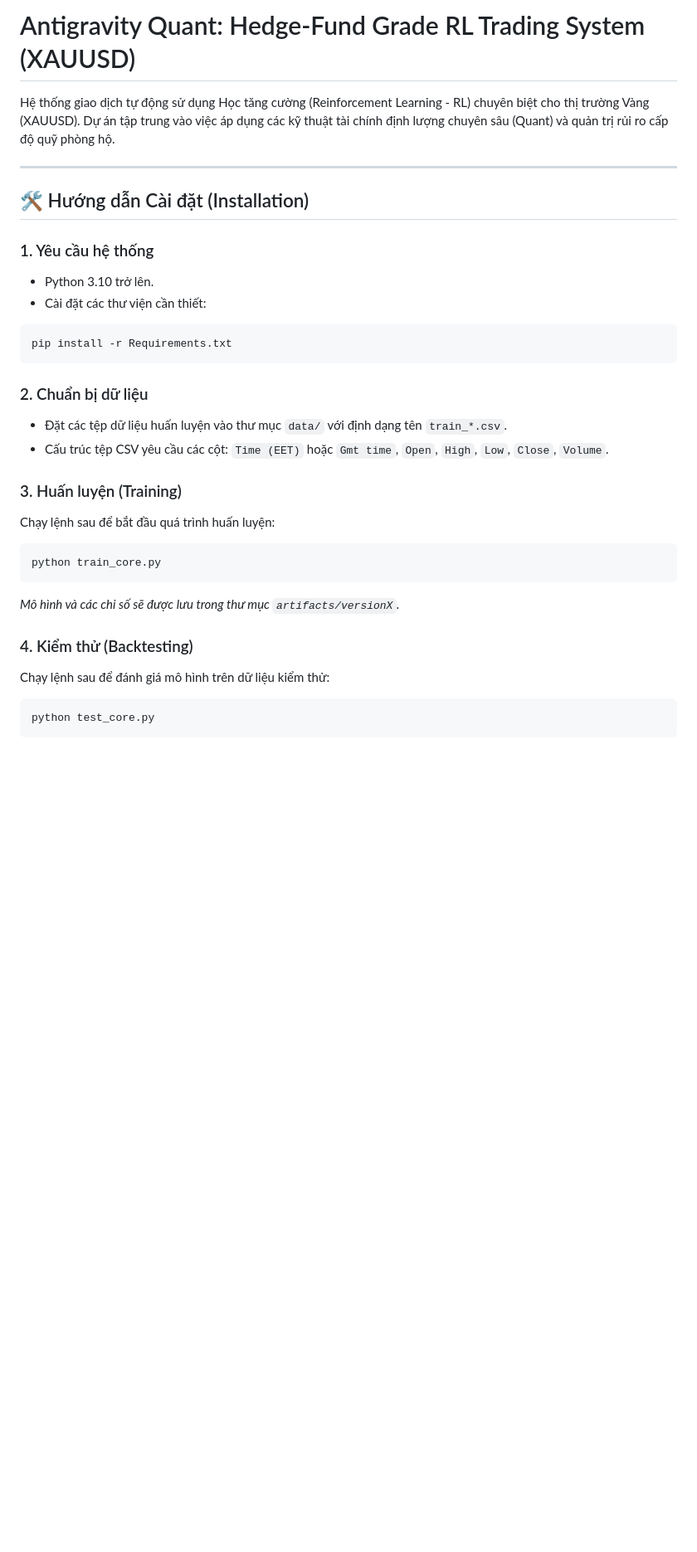
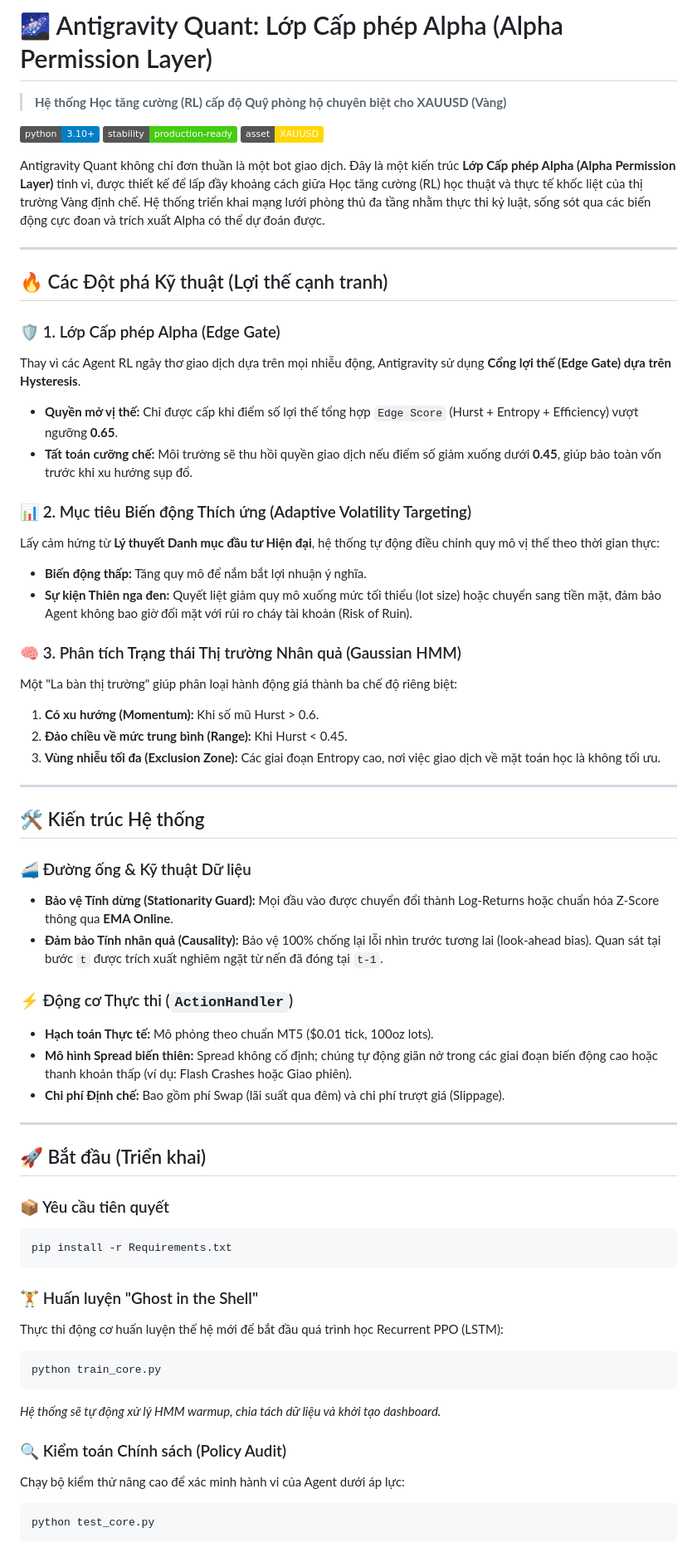
Before and after one commit to kaikool/ReinforcementLearning, a Markdown page: README.md, the part around one of its changes. Shown at 83% size. Drawn GitHub-style; badges without logos; blank space fills up the shorter version.

````diff
--- a/README.md
+++ b/README.md
@@ -1,31 +1,63 @@
-# Antigravity Quant: Hedge-Fund Grade RL Trading System (XAUUSD)
+# 🌌 Antigravity Quant: Lớp Cấp phép Alpha (Alpha Permission Layer)
+> **Hệ thống Học tăng cường (RL) cấp độ Quỹ phòng hộ chuyên biệt cho XAUUSD (Vàng)**
 
-Hệ thống giao dịch tự động sử dụng Học tăng cường (Reinforcement Learning - RL) chuyên biệt cho thị trường Vàng (XAUUSD). Dự án tập trung vào việc áp dụng các kỹ thuật tài chính định lượng chuyên sâu (Quant) và quản trị rủi ro cấp độ quỹ phòng hộ.
+![Python Version](https://img.shields.io/badge/python-3.10%2B-blue)
+![Stability](https://img.shields.io/badge/stability-production--ready-success)
+![Asset](https://img.shields.io/badge/asset-XAUUSD-gold)
+
+Antigravity Quant không chỉ đơn thuần là một bot giao dịch. Đây là một kiến trúc **Lớp Cấp phép Alpha (Alpha Permission Layer)** tinh vi, được thiết kế để lấp đầy khoảng cách giữa Học tăng cường (RL) học thuật và thực tế khốc liệt của thị trường Vàng định chế. Hệ thống triển khai mạng lưới phòng thủ đa tầng nhằm thực thi kỷ luật, sống sót qua các biến động cực đoan và trích xuất Alpha có thể dự đoán được.
 
 ---
 
-## 🛠️ Hướng dẫn Cài đặt (Installation)
+## 🔥 Các Đột phá Kỹ thuật (Lợi thế cạnh tranh)
 
-### 1. Yêu cầu hệ thống
-* Python 3.10 trở lên.
-* Cài đặt các thư viện cần thiết:
+### 🛡️ 1. Lớp Cấp phép Alpha (Edge Gate)
+Thay vì các Agent RL ngây thơ giao dịch dựa trên mọi nhiễu động, Antigravity sử dụng **Cổng lợi thế (Edge Gate) dựa trên Hysteresis**.
+*   **Quyền mở vị thế:** Chỉ được cấp khi điểm số lợi thế tổng hợp `Edge Score` (Hurst + Entropy + Efficiency) vượt ngưỡng **0.65**.
+*   **Tất toán cưỡng chế:** Môi trường sẽ thu hồi quyền giao dịch nếu điểm số giảm xuống dưới **0.45**, giúp bảo toàn vốn trước khi xu hướng sụp đổ.
+
+### 📊 2. Mục tiêu Biến động Thích ứng (Adaptive Volatility Targeting)
+Lấy cảm hứng từ **Lý thuyết Danh mục đầu tư Hiện đại**, hệ thống tự động điều chỉnh quy mô vị thế theo thời gian thực:
+*   **Biến động thấp:** Tăng quy mô để nắm bắt lợi nhuận ý nghĩa.
+*   **Sự kiện Thiên nga đen:** Quyết liệt giảm quy mô xuống mức tối thiểu (lot size) hoặc chuyển sang tiền mặt, đảm bảo Agent không bao giờ đối mặt với rủi ro cháy tài khoản (Risk of Ruin).
+
+### 🧠 3. Phân tích Trạng thái Thị trường Nhân quả (Gaussian HMM)
+Một "La bàn thị trường" giúp phân loại hành động giá thành ba chế độ riêng biệt:
+1.  **Có xu hướng (Momentum):** Khi số mũ Hurst > 0.6.
+2.  **Đảo chiều về mức trung bình (Range):** Khi Hurst < 0.45.
+3.  **Vùng nhiễu tối đa (Exclusion Zone):** Các giai đoạn Entropy cao, nơi việc giao dịch về mặt toán học là không tối ưu.
+
+---
+
+## 🛠️ Kiến trúc Hệ thống
+
+### 🚄 Đường ống & Kỹ thuật Dữ liệu
+*   **Bảo vệ Tính dừng (Stationarity Guard):** Mọi đầu vào được chuyển đổi thành Log-Returns hoặc chuẩn hóa Z-Score thông qua **EMA Online**.
+*   **Đảm bảo Tính nhân quả (Causality):** Bảo vệ 100% chống lại lỗi nhìn trước tương lai (look-ahead bias). Quan sát tại bước `t` được trích xuất nghiêm ngặt từ nến đã đóng tại `t-1`.
+
+### ⚡ Động cơ Thực thi (`ActionHandler`)
+*   **Hạch toán Thực tế:** Mô phỏng theo chuẩn MT5 ($0.01 tick, 100oz lots).
+*   **Mô hình Spread biến thiên:** Spread không cố định; chúng tự động giãn nở trong các giai đoạn biến động cao hoặc thanh khoản thấp (ví dụ: Flash Crashes hoặc Giao phiên).
+*   **Chi phí Định chế:** Bao gồm phí Swap (lãi suất qua đêm) và chi phí trượt giá (Slippage).
+
+---
+
+## 🚀 Bắt đầu (Triển khai)
+
+### 📦 Yêu cầu tiên quyết
 ```bash
 pip install -r Requirements.txt
 ```
 
-### 2. Chuẩn bị dữ liệu
-* Đặt các tệp dữ liệu huấn luyện vào thư mục `data/` với định dạng tên `train_*.csv`.
-* Cấu trúc tệp CSV yêu cầu các cột: `Time (EET)` hoặc `Gmt time`, `Open`, `High`, `Low`, `Close`, `Volume`.
-
-### 3. Huấn luyện (Training)
-Chạy lệnh sau để bắt đầu quá trình huấn luyện:
+### 🏋️ Huấn luyện "Ghost in the Shell"
+Thực thi động cơ huấn luyện thế hệ mới để bắt đầu quá trình học Recurrent PPO (LSTM):
 ```bash
 python train_core.py
 ```
-*Mô hình và các chỉ số sẽ được lưu trong thư mục `artifacts/versionX`.*
+*Hệ thống sẽ tự động xử lý HMM warmup, chia tách dữ liệu và khởi tạo dashboard.*
 
-### 4. Kiểm thử (Backtesting)
-Chạy lệnh sau để đánh giá mô hình trên dữ liệu kiểm thử:
+### 🔍 Kiểm toán Chính sách (Policy Audit)
+Chạy bộ kiểm thử nâng cao để xác minh hành vi của Agent dưới áp lực:
 ```bash
 python test_core.py
 ```
````
Also changed, not shown: other parts of README.md (+16 -28 lines).
